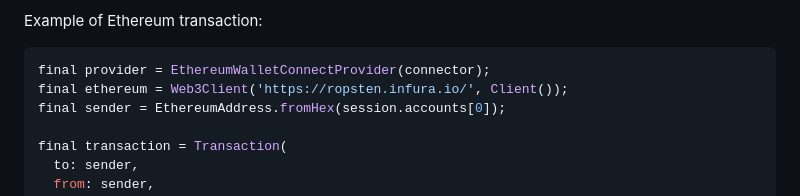
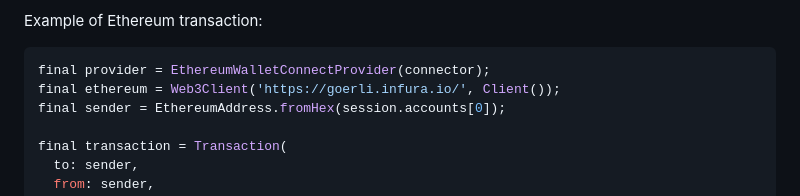
Before and after one commit to 3ph/walletconnect_qrcode_modal_dart, a Markdown page: README.md, the part around the change. GitHub-like rendering.

````diff
--- a/README.md
+++ b/README.md
@@ -70,7 +70,7 @@ Example of Ethereum transaction:
 
 ```dart
 final provider = EthereumWalletConnectProvider(connector);
-final ethereum = Web3Client('https://ropsten.infura.io/', Client());
+final ethereum = Web3Client('https://goerli.infura.io/', Client());
 final sender = EthereumAddress.fromHex(session.accounts[0]);
 
 final transaction = Transaction(
````
